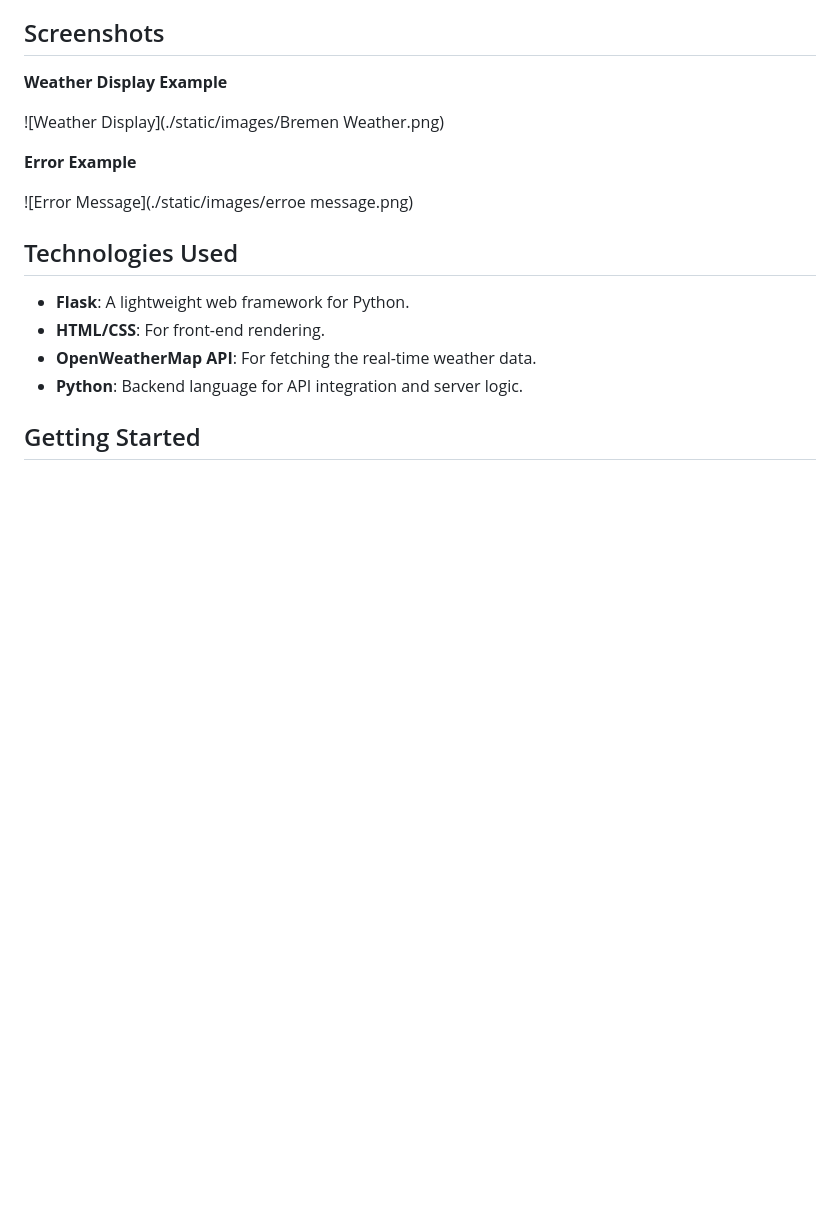
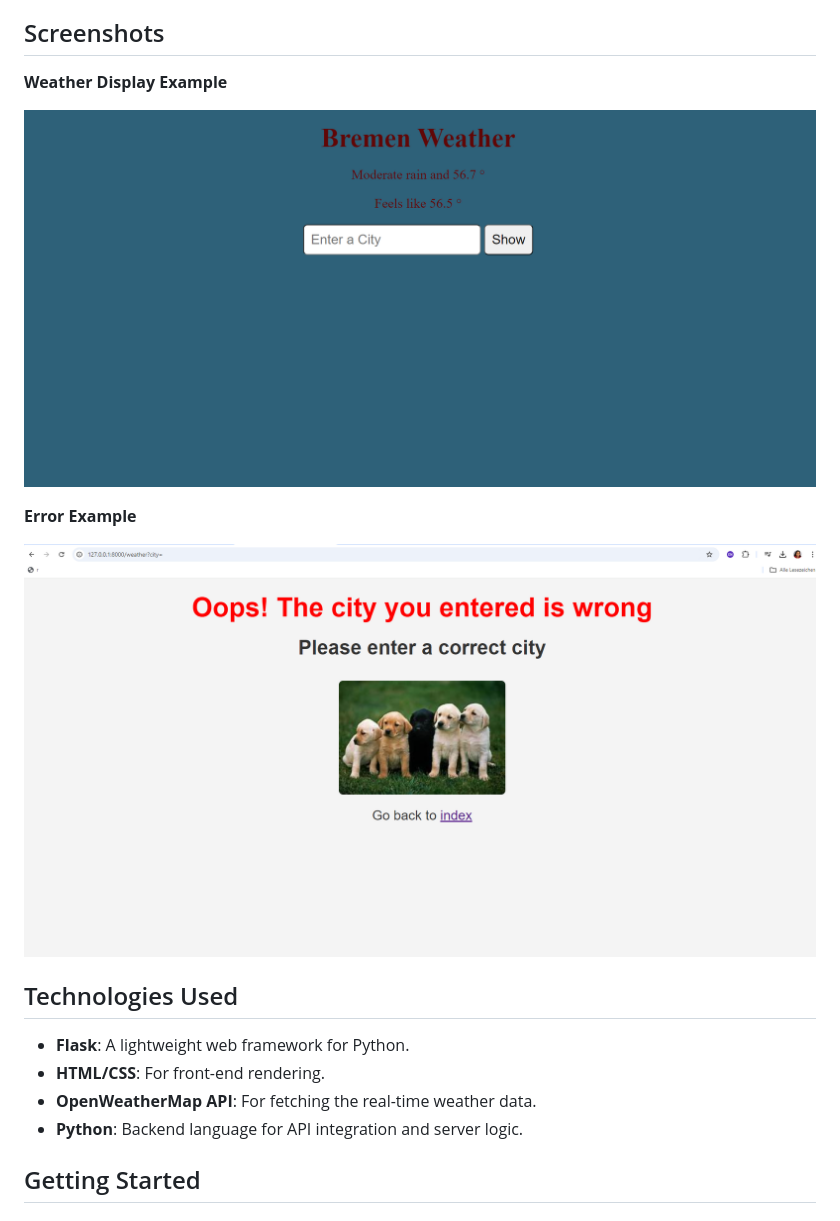
Before and after one commit to Christiana90/Flask-weather-app, a Markdown page: README.md, the part around the change. GitHub-like rendering; blank space fills up the shorter version.

Commit message:
Update README.md
resolve image naming

```diff
--- a/README.md
+++ b/README.md
@@ -22,11 +22,11 @@ Here's how the application works:
 ## Screenshots
 **Weather Display Example**
 
-![Weather Display](./static/images/Bremen Weather.png)
+![Weather Display](./static/images/Weather-Display.png)
 
 **Error Example**
 
-![Error Message](./static/images/erroe message.png)
+![Error Message](./static/images/Error-message.png)
 
 ## Technologies Used
 - **Flask**: A lightweight web framework for Python.
```
